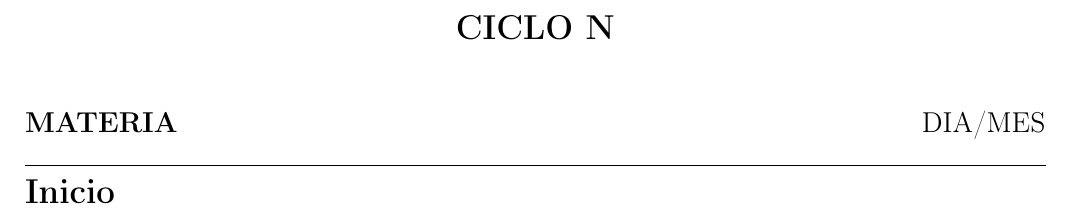
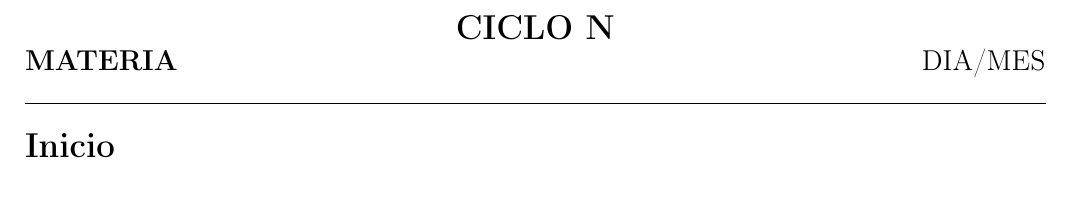
Before and after one commit to raelaraujo/template-studie, a LaTeX document (main.tex, which reads commands.tex): part of page 1 of 12, cut so that both start at the same text. Compiled offline with pdfLaTeX.

Commit message:
change vspaces size

```diff
--- a/commands.tex
+++ b/commands.tex
@@ -6,7 +6,7 @@
     \begin{center}
         {\Large \textbf{#1}}
     \end{center}
-    \vspace{0.1cm}
+    \vspace{-1.0cm}
     \begin{center}
         \large \textbf{#2} \hfill {\large #3}
     \end{center}
@@ -32,7 +32,7 @@
 
 \newcommand{\linha}{
     \hrule
-    \vspace{0.5cm}
+    \vspace{0.8cm}
 }
 
 \newcommand{\minlin}{
```
